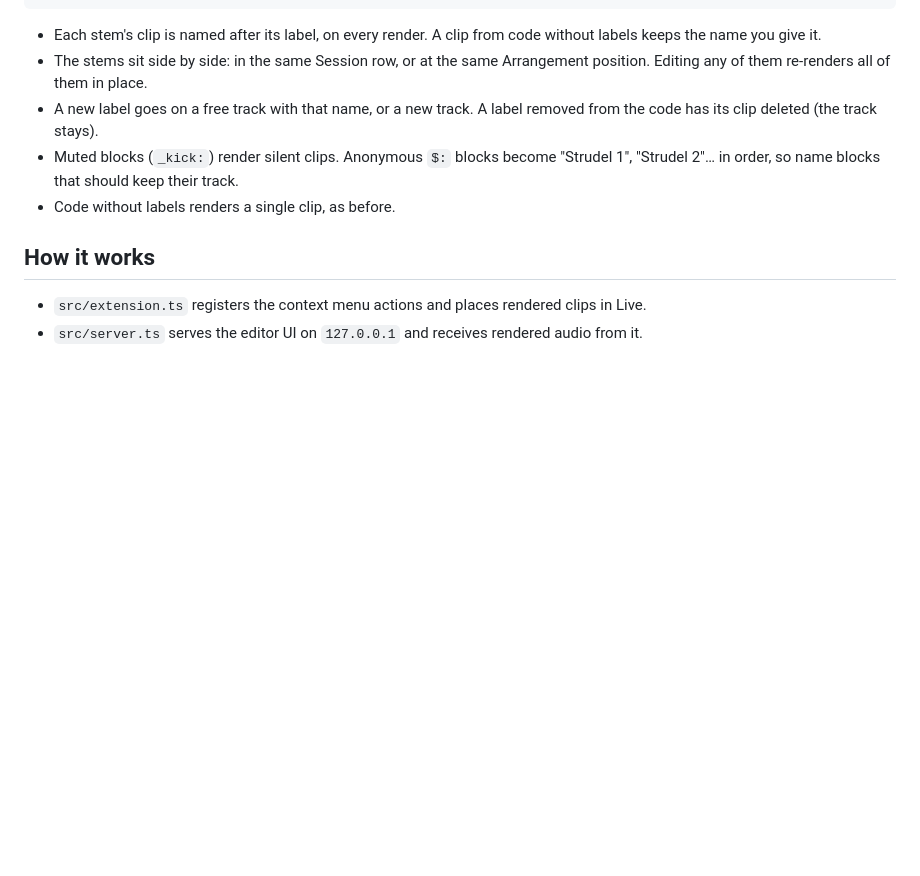
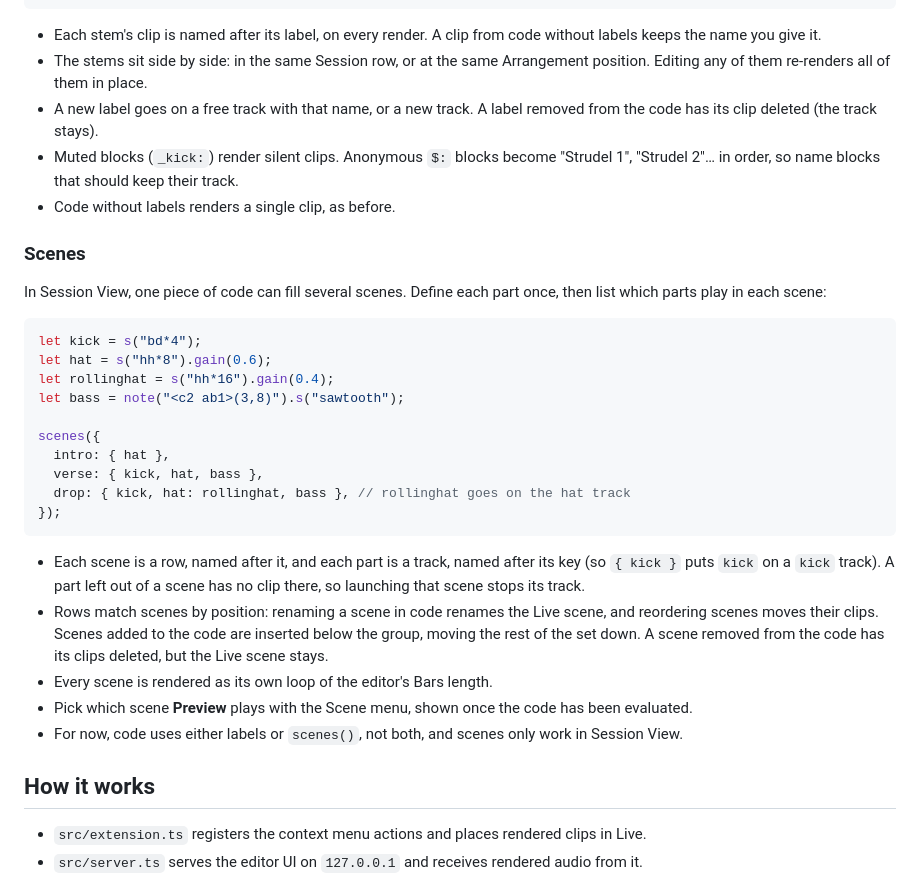
Before and after one commit to valenfys/strudel-live, a Markdown page: README.md, the part around the change. GitHub-like rendering; blank space fills up the shorter version.

Commit message:
Document scenes
Co-Authored-By: Claude Opus 5.5 <noreply@anthropic.com>

````diff
--- a/README.md
+++ b/README.md
@@ -47,6 +47,37 @@ bass: note("<c2 ab1>(3,8)").s("sawtooth");
   track.
 - Code without labels renders a single clip, as before.
 
+### Scenes
+
+In Session View, one piece of code can fill several scenes. Define each part
+once, then list which parts play in each scene:
+
+```js
+let kick = s("bd*4");
+let hat = s("hh*8").gain(0.6);
+let rollinghat = s("hh*16").gain(0.4);
+let bass = note("<c2 ab1>(3,8)").s("sawtooth");
+
+scenes({
+  intro: { hat },
+  verse: { kick, hat, bass },
+  drop: { kick, hat: rollinghat, bass }, // rollinghat goes on the hat track
+});
+```
+
+- Each scene is a row, named after it, and each part is a track, named after
+  its key (so `{ kick }` puts `kick` on a `kick` track). A part left out of a
+  scene has no clip there, so launching that scene stops its track.
+- Rows match scenes by position: renaming a scene in code renames the Live
+  scene, and reordering scenes moves their clips. Scenes added to the code are
+  inserted below the group, moving the rest of the set down. A scene removed
+  from the code has its clips deleted, but the Live scene stays.
+- Every scene is rendered as its own loop of the editor's Bars length.
+- Pick which scene **Preview** plays with the Scene menu, shown once the code
+  has been evaluated.
+- For now, code uses either labels or `scenes()`, not both, and scenes only
+  work in Session View.
+
 ## How it works
 
 - `src/extension.ts` registers the context menu actions and places rendered
````
Also changed, not shown: CLAUDE.md (+5 -0 lines).
